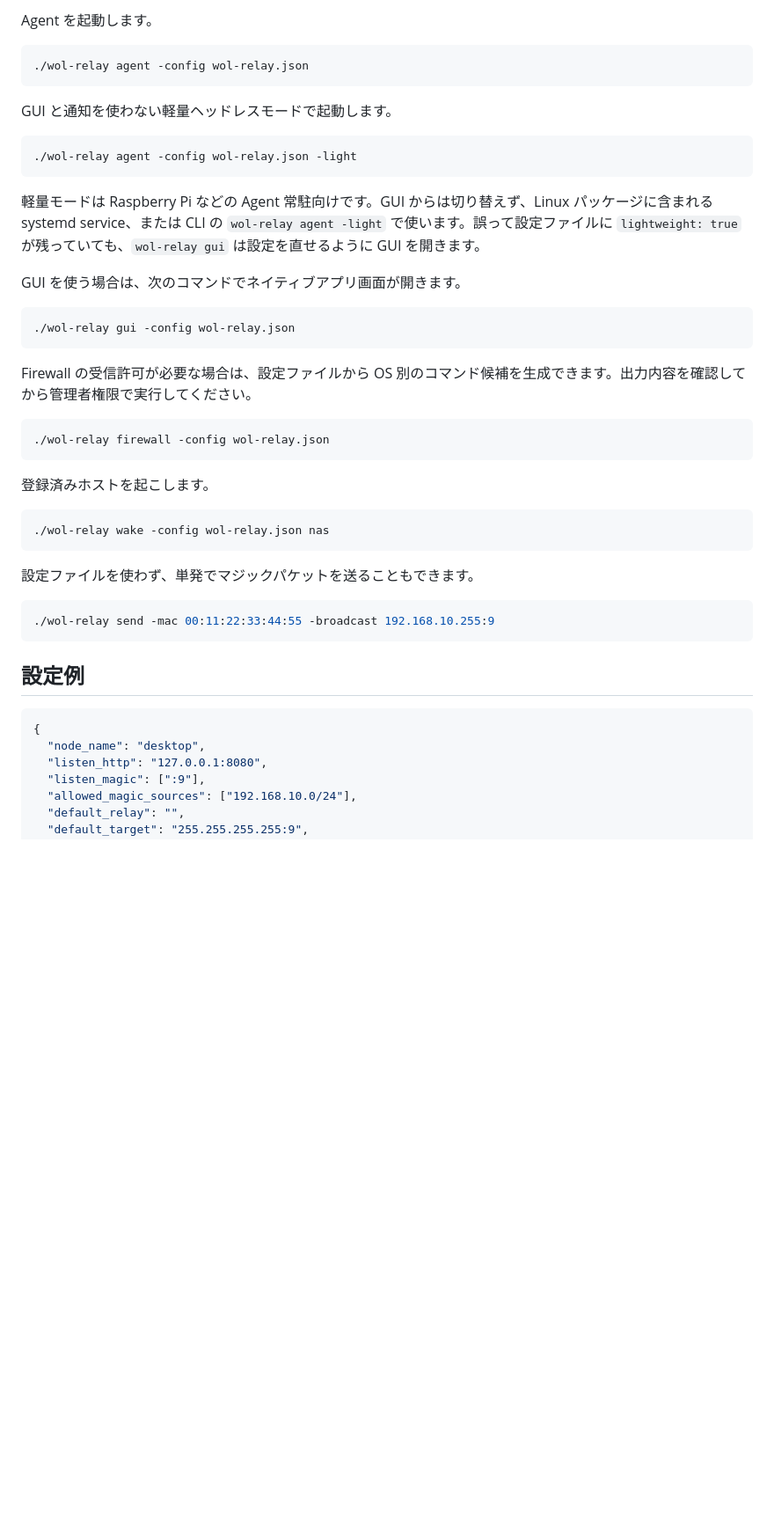
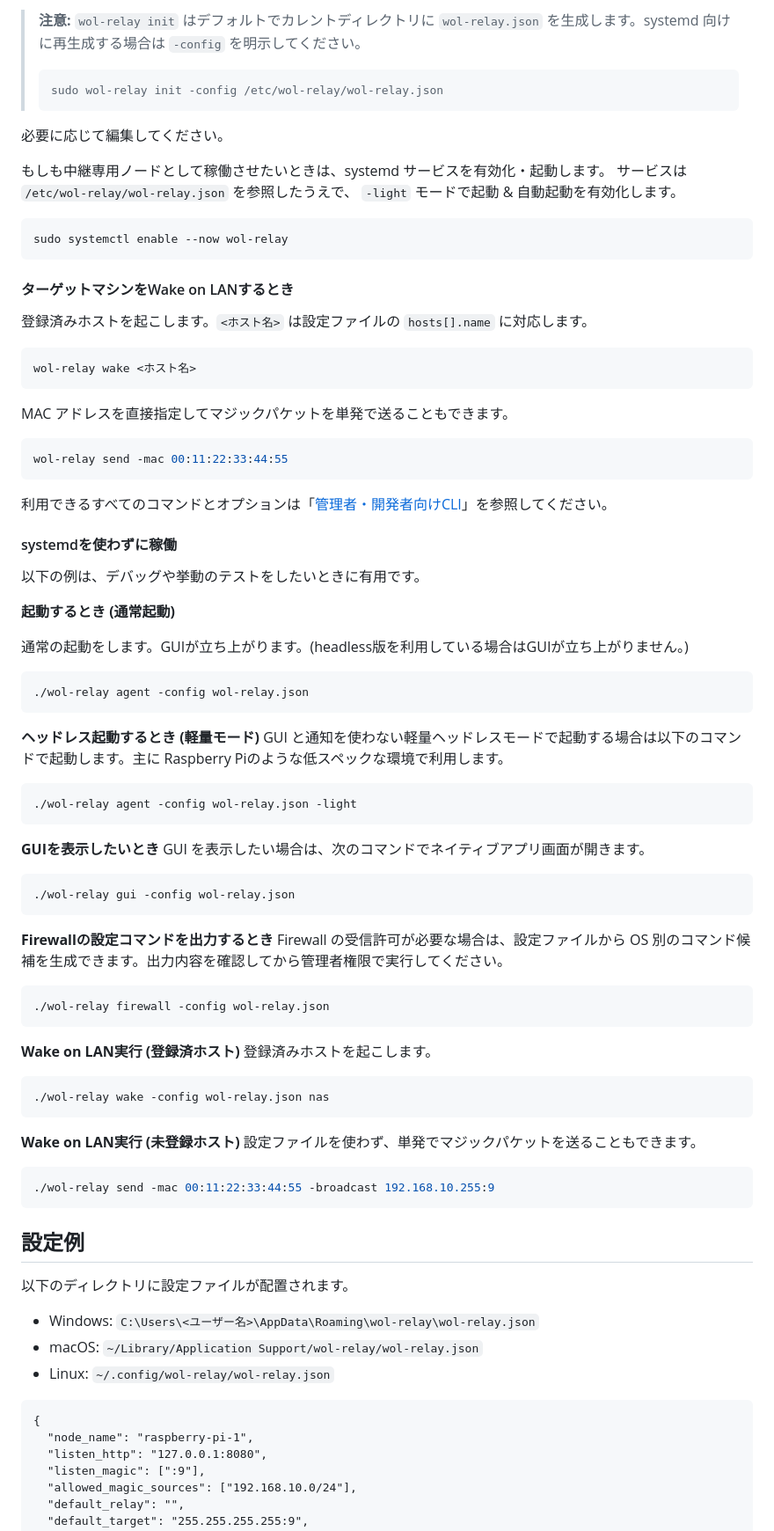
Before and after one commit to miutaku/wol-relay, a Markdown page: README.md, the part around one of its changes. Shown at 88% size. Drawn GitHub-style; blank space fills up the shorter version.

````diff
--- a/README.md
+++ b/README.md
@@ -245,47 +274,89 @@ Linux / macOS で `listen_magic` に `:9` のような privileged port を使う
 
-Agent を起動します。
+> **注意:** `wol-relay init` はデフォルトでカレントディレクトリに `wol-relay.json` を生成します。systemd 向けに再生成する場合は `-config` を明示してください。
+>
+> ```bash
+> sudo wol-relay init -config /etc/wol-relay/wol-relay.json
+> ```
+必要に応じて編集してください。
 
+もしも中継専用ノードとして稼働させたいときは、systemd サービスを有効化・起動します。
+サービスは `/etc/wol-relay/wol-relay.json` を参照したうえで、 `-light` モードで起動 & 自動起動を有効化します。
+
+```bash
+sudo systemctl enable --now wol-relay
+```
+
+#### ターゲットマシンをWake on LANするとき
+
+登録済みホストを起こします。`<ホスト名>` は設定ファイルの `hosts[].name` に対応します。
+
+```bash
+wol-relay wake <ホスト名>
+```
+
+MAC アドレスを直接指定してマジックパケットを単発で送ることもできます。
+
+```bash
+wol-relay send -mac 00:11:22:33:44:55
+```
+
+利用できるすべてのコマンドとオプションは「[管理者・開発者向けCLI](#管理者開発者向けcli)」を参照してください。
+
+#### systemdを使わずに稼働
+
+以下の例は、デバッグや挙動のテストをしたいときに有用です。
+
+**起動するとき (通常起動)**
+
+通常の起動をします。GUIが立ち上がります。(headless版を利用している場合はGUIが立ち上がりません。)
 ```bash
 ./wol-relay agent -config wol-relay.json
 ```
 
-GUI と通知を使わない軽量ヘッドレスモードで起動します。
+**ヘッドレス起動するとき (軽量モード)**
+GUI と通知を使わない軽量ヘッドレスモードで起動する場合は以下のコマンドで起動します。主に Raspberry Piのような低スペックな環境で利用します。
 
 ```bash
 ./wol-relay agent -config wol-relay.json -light
 ```
 
-軽量モードは Raspberry Pi などの Agent 常駐向けです。GUI からは切り替えず、Linux パッケージに含まれる systemd service、または CLI の `wol-relay agent -light` で使います。誤って設定ファイルに `lightweight: true` が残っていても、`wol-relay gui` は設定を直せるように GUI を開きます。
-
-GUI を使う場合は、次のコマンドでネイティブアプリ画面が開きます。
+**GUIを表示したいとき**
+GUI を表示したい場合は、次のコマンドでネイティブアプリ画面が開きます。
 
 ```bash
 ./wol-relay gui -config wol-relay.json
 ```
 
+**Firewallの設定コマンドを出力するとき**
 Firewall の受信許可が必要な場合は、設定ファイルから OS 別のコマンド候補を生成できます。出力内容を確認してから管理者権限で実行してください。
 
 ```bash
 ./wol-relay firewall -config wol-relay.json
 ```
 
+**Wake on LAN実行 (登録済ホスト)**
 登録済みホストを起こします。
-
 ```bash
 ./wol-relay wake -config wol-relay.json nas
 ```
 
+**Wake on LAN実行 (未登録ホスト)**
 設定ファイルを使わず、単発でマジックパケットを送ることもできます。
-
 ```bash
 ./wol-relay send -mac 00:11:22:33:44:55 -broadcast 192.168.10.255:9
 ```
 
 ## 設定例
 
-```json
+以下のディレクトリに設定ファイルが配置されます。
+- Windows: `C:\Users\<ユーザー名>\AppData\Roaming\wol-relay\wol-relay.json`
+- macOS: `~/Library/Application Support/wol-relay/wol-relay.json`
+- Linux: `~/.config/wol-relay/wol-relay.json`
+
+
+```json:wol-relay.json
 {
-  "node_name": "desktop",
+  "node_name": "raspberry-pi-1",
   "listen_http": "127.0.0.1:8080",
   "listen_magic": [":9"],
   "allowed_magic_sources": ["192.168.10.0/24"],
````
Also changed, not shown: other parts of README.md (+56 -11 lines).
